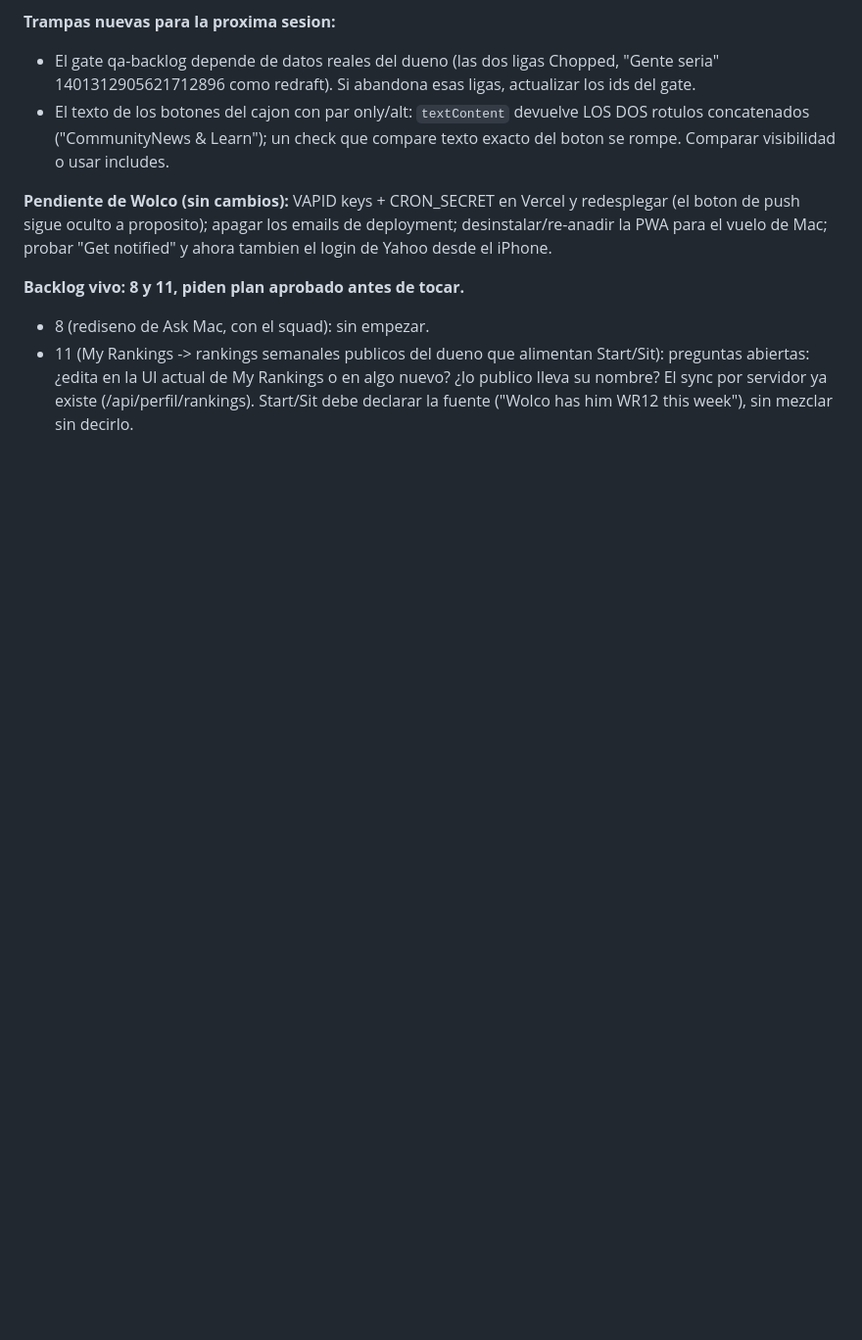
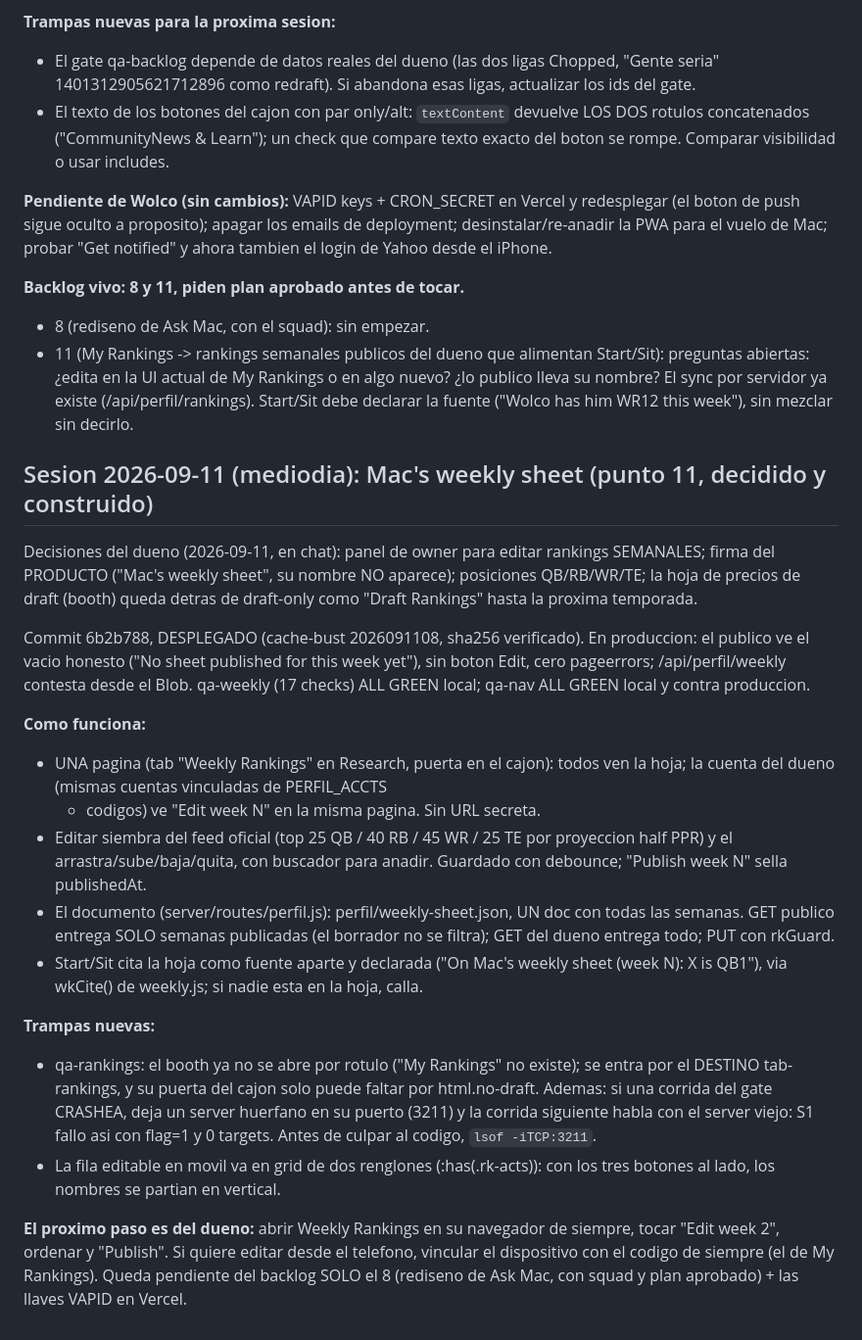
Before and after one commit to alanwolco-cell/Trademind-App, a Markdown page: CLAUDE.md, the part around the change. Shown at 98% size. Drawn GitHub-style; blank space fills up the shorter version.

Commit message:
CLAUDE.md: sesion del mediodia, Mac's weekly sheet construida
Co-Authored-By: Claude Fable 5 <noreply@anthropic.com>
Claude-Session: https://claude.ai/code/session_012xuFRHxGcK21P5HSUc7qnt

```diff
--- a/CLAUDE.md
+++ b/CLAUDE.md
@@ -2137,3 +2137,46 @@ notified" y ahora tambien el login de Yahoo desde el iPhone.
   algo nuevo? ¿lo publico lleva su nombre? El sync por servidor ya existe
   (/api/perfil/rankings). Start/Sit debe declarar la fuente ("Wolco has him
   WR12 this week"), sin mezclar sin decirlo.
+
+## Sesion 2026-09-11 (mediodia): Mac's weekly sheet (punto 11, decidido y construido)
+
+Decisiones del dueno (2026-09-11, en chat): panel de owner para editar rankings
+SEMANALES; firma del PRODUCTO ("Mac's weekly sheet", su nombre NO aparece);
+posiciones QB/RB/WR/TE; la hoja de precios de draft (booth) queda detras de
+draft-only como "Draft Rankings" hasta la proxima temporada.
+
+Commit 6b2b788, DESPLEGADO (cache-bust 2026091108, sha256 verificado). En
+produccion: el publico ve el vacio honesto ("No sheet published for this week
+yet"), sin boton Edit, cero pageerrors; /api/perfil/weekly contesta desde el
+Blob. qa-weekly (17 checks) ALL GREEN local; qa-nav ALL GREEN local y contra
+produccion.
+
+**Como funciona:**
+- UNA pagina (tab "Weekly Rankings" en Research, puerta en el cajon): todos
+  ven la hoja; la cuenta del dueno (mismas cuentas vinculadas de PERFIL_ACCTS
+  + codigos) ve "Edit week N" en la misma pagina. Sin URL secreta.
+- Editar siembra del feed oficial (top 25 QB / 40 RB / 45 WR / 25 TE por
+  proyeccion half PPR) y el arrastra/sube/baja/quita, con buscador para
+  anadir. Guardado con debounce; "Publish week N" sella publishedAt.
+- El documento (server/routes/perfil.js): perfil/weekly-sheet.json, UN doc
+  con todas las semanas. GET publico entrega SOLO semanas publicadas (el
+  borrador no se filtra); GET del dueno entrega todo; PUT con rkGuard.
+- Start/Sit cita la hoja como fuente aparte y declarada ("On Mac's weekly
+  sheet (week N): X is QB1"), via wkCite() de weekly.js; si nadie esta en la
+  hoja, calla.
+
+**Trampas nuevas:**
+- qa-rankings: el booth ya no se abre por rotulo ("My Rankings" no existe);
+  se entra por el DESTINO tab-rankings, y su puerta del cajon solo puede
+  faltar por html.no-draft. Ademas: si una corrida del gate CRASHEA, deja un
+  server huerfano en su puerto (3211) y la corrida siguiente habla con el
+  server viejo: S1 fallo asi con flag=1 y 0 targets. Antes de culpar al
+  codigo, `lsof -iTCP:3211`.
+- La fila editable en movil va en grid de dos renglones (:has(.rk-acts)):
+  con los tres botones al lado, los nombres se partian en vertical.
+
+**El proximo paso es del dueno:** abrir Weekly Rankings en su navegador de
+siempre, tocar "Edit week 2", ordenar y "Publish". Si quiere editar desde el
+telefono, vincular el dispositivo con el codigo de siempre (el de My
+Rankings). Queda pendiente del backlog SOLO el 8 (rediseno de Ask Mac, con
+squad y plan aprobado) + las llaves VAPID en Vercel.
```
